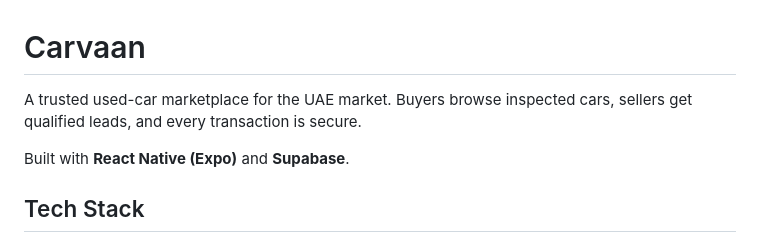
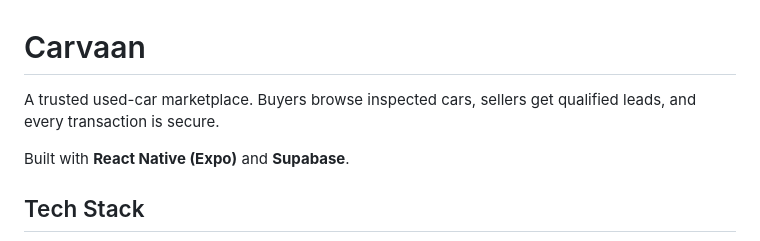
Before and after one commit to imranbhat/cosmos-carvaan, a Markdown page: README.md, the part around the change. GitHub-like rendering.

Commit message:
Simplify marketplace description in README
Removed 'for the UAE market' from the description.

```diff
--- a/README.md
+++ b/README.md
@@ -1,6 +1,6 @@
 # Carvaan
 
-A trusted used-car marketplace for the UAE market. Buyers browse inspected cars, sellers get qualified leads, and every transaction is secure.
+A trusted used-car marketplace. Buyers browse inspected cars, sellers get qualified leads, and every transaction is secure.
 
 Built with **React Native (Expo)** and **Supabase**.
 
```
